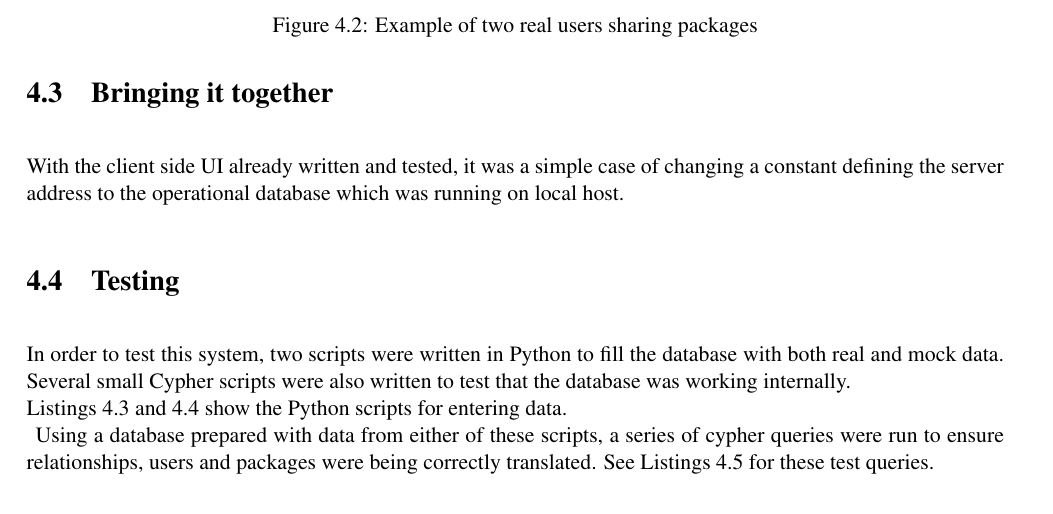
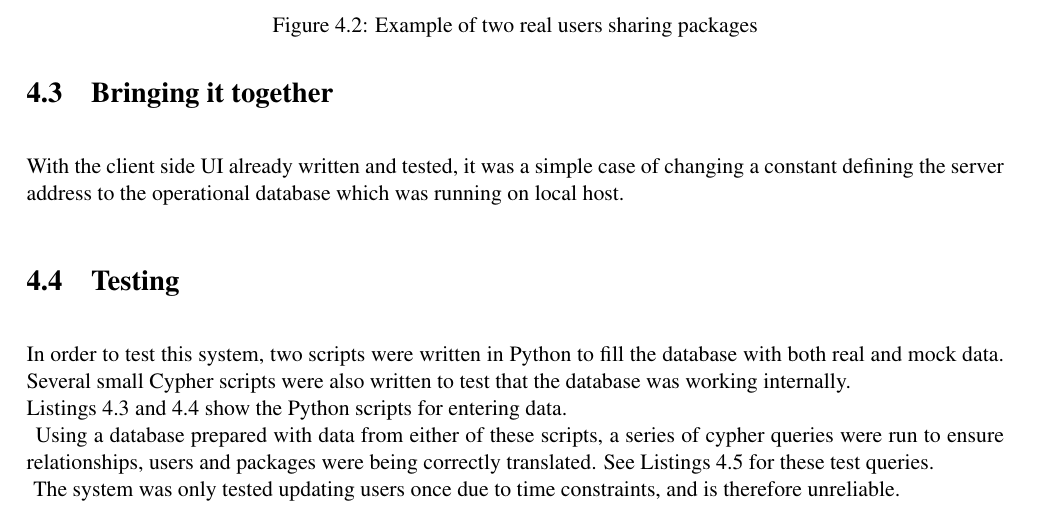
Before and after one commit to Kaffse/coursework, a LaTeX thesis (dissertation/1102028s/1102028s.tex): part of page 16 of 21, cut so that both start at the same text. Compiled offline with pdfLaTeX.

Commit message:
Added more stuff

```diff
--- a/dissertation/1102028s/1102028s.tex
+++ b/dissertation/1102028s/1102028s.tex
@@ -236,11 +236,12 @@ Listings 4.3 and 4.4 show the Python scripts for entering data.\\
 \lstset{caption={Fills the graph with mock data},label=codeGraphMock}
 \lstinputlisting[firstline=4]{code/graph_filler.py}
 \end{figure}
-Using a database prepared with data from either of these scripts, a series of cypher queries were run to ensure relationships, users and packages were being correctly translated. See Listings 4.5 for these test queries.
+Using a database prepared with data from either of these scripts, a series of cypher queries were run to ensure relationships, users and packages were being correctly translated. See Listings 4.5 for these test queries.\\
 \begin{figure}
 \lstset{caption={A collection of test Cypher queries},label=queryCyperTest}
 \lstinputlisting[firstline=1]{code/cypher_test.txt}
 \end{figure}
+The system was only tested updating users once due to time constraints, and is therefore unreliable.\\
 
 %%%%%%%%%%%%%%%%
 %              %
```
Also changed, not shown: dissertation/1102028s/1102028s.pdf, 2 other files.
